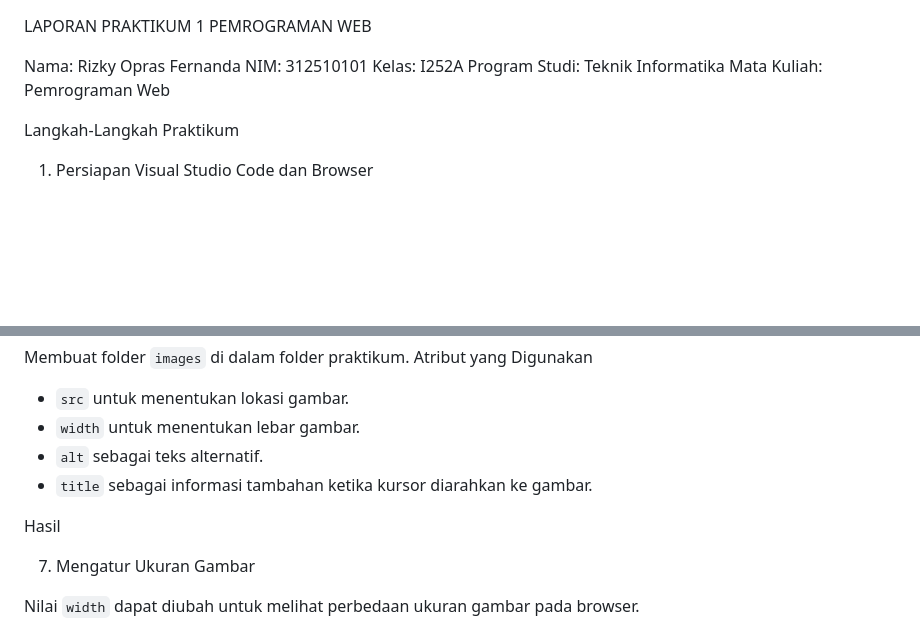
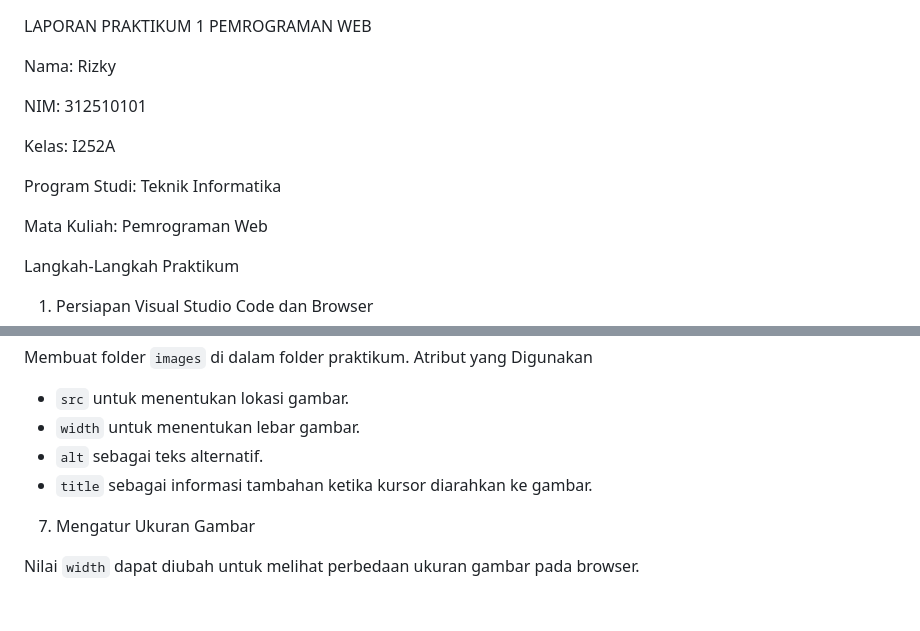
Before and after one commit to rizkyoprasfernanda/Lab1Web, a Markdown page: README.md, 2 parts joined by grey strips. GitHub-like rendering; blank space fills up the shorter version.

Commit message:
update readme 5

```diff
--- a/README.md
+++ b/README.md
@@ -1,9 +1,13 @@
 LAPORAN PRAKTIKUM 1 PEMROGRAMAN WEB
 
-Nama: Rizky Opras Fernanda
+Nama: Rizky
+
 NIM: 312510101
+
 Kelas: I252A
+
 Program Studi: Teknik Informatika
+
 Mata Kuliah: Pemrograman Web
 
 Langkah-Langkah Praktikum
@@ -61,8 +65,6 @@ Atribut yang Digunakan
 - `alt` sebagai teks alternatif.
 - `title` sebagai informasi tambahan ketika kursor diarahkan ke gambar.
 
-Hasil
-
 7.  Mengatur Ukuran Gambar
 
 Nilai `width` dapat diubah untuk melihat perbedaan ukuran gambar pada browser.
```
Also changed, not shown: other parts of README.md (+0 -4 lines).
